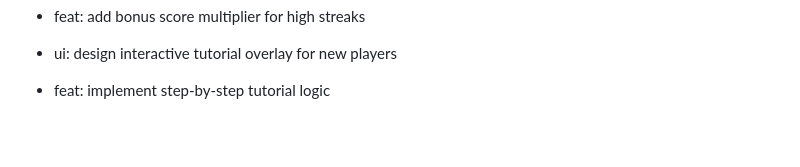
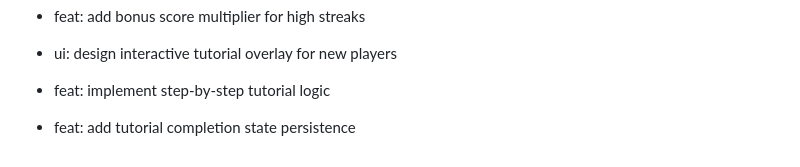
Before and after one commit to Ossy911/Base-Match-Up, a Markdown page: COMMIT_GUIDE.md, the part around the change. Drawn GitHub-style; blank space fills up the shorter version.

Commit message:
feat: add tutorial completion state persistence

```diff
--- a/COMMIT_GUIDE.md
+++ b/COMMIT_GUIDE.md
@@ -133,3 +133,5 @@ To reach your goal of 80 commits, use the following logical steps. Each group re
 - ui: design interactive tutorial overlay for new players
 
 - feat: implement step-by-step tutorial logic
+
+- feat: add tutorial completion state persistence
```
